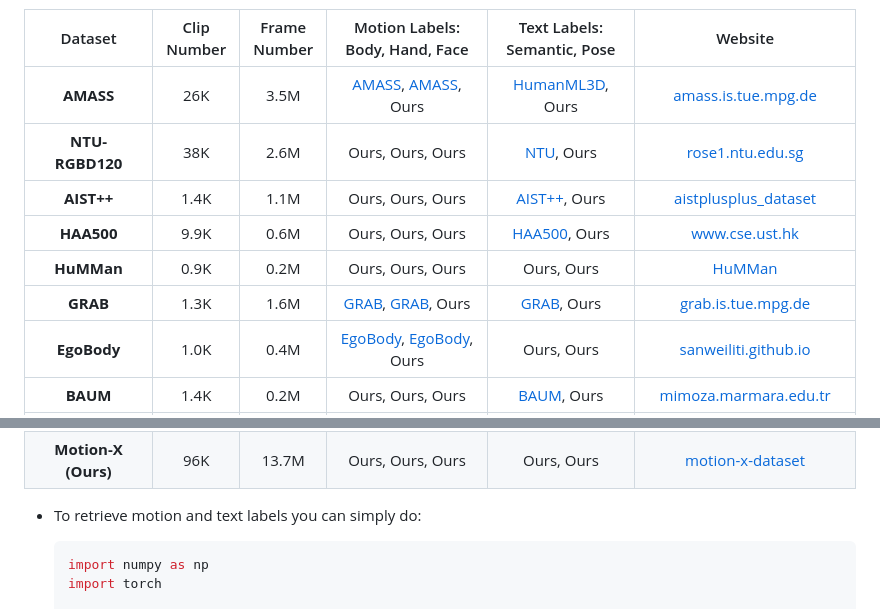
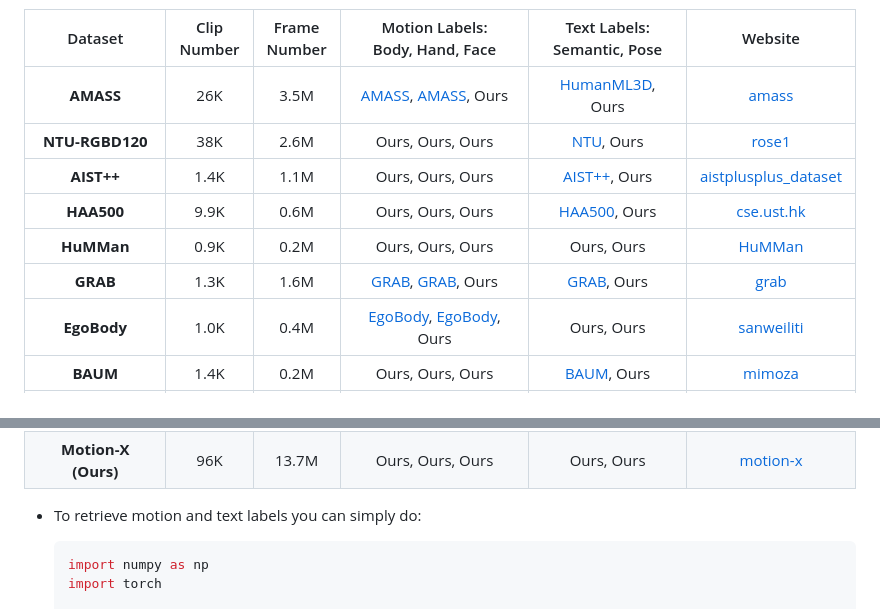
Before and after one commit to IDEA-Research/Motion-X, a Markdown page: README.md, 2 parts joined by grey strips. Drawn GitHub-style.

```diff
--- a/README.md
+++ b/README.md
@@ -72,7 +72,7 @@ We hope to disseminate Motion-X in a manner that aligns with the original data s
     <td align="center">3.5M</td>
     <td align="center"><a href="https://amass.is.tue.mpg.de/" target="_blank">AMASS</a>, <a href="https://amass.is.tue.mpg.de/" target="_blank">AMASS</a>, Ours</td>
     <td align="center"><a href="https://github.com/EricGuo5513/HumanML3D" target="_blank">HumanML3D</a>, Ours</td>
-    <td align="center"><a href="https://amass.is.tue.mpg.de/" target="_blank">amass.is.tue.mpg.de</a></td>
+    <td align="center"><a href="https://amass.is.tue.mpg.de/" target="_blank">amass</a></td>
   </tr>
   <tr></tr>
   <tr>
@@ -81,7 +81,7 @@ We hope to disseminate Motion-X in a manner that aligns with the original data s
     <td align="center">2.6M</td>
     <td align="center">Ours, Ours, Ours</td>
     <td align="center"><a href="https://rose1.ntu.edu.sg/dataset/actionRecognition/" target="_blank">NTU</a>, Ours</td>
-    <td align="center"><a href="https://rose1.ntu.edu.sg/dataset/actionRecognition/" target="_blank">rose1.ntu.edu.sg</a></td>
+    <td align="center"><a href="https://rose1.ntu.edu.sg/dataset/actionRecognition/" target="_blank">rose1</a></td>
   </tr>
   <tr></tr>
   <tr>
@@ -99,7 +99,7 @@ We hope to disseminate Motion-X in a manner that aligns with the original data s
     <td align="center">0.6M</td>
     <td align="center">Ours, Ours, Ours</td>
     <td align="center"><a href="https://www.cse.ust.hk/haa/" target="_blank">HAA500</a>, Ours</td>
-    <td align="center"><a href="https://www.cse.ust.hk/haa/" target="_blank">www.cse.ust.hk</a></td>
+    <td align="center"><a href="https://www.cse.ust.hk/haa/" target="_blank">cse.ust.hk</a></td>
   </tr>
   <tr></tr>
   <tr>
@@ -117,7 +117,7 @@ We hope to disseminate Motion-X in a manner that aligns with the original data s
     <td align="center">1.6M</td>
     <td align="center"><a href="https://grab.is.tue.mpg.de/" target="_blank">GRAB</a>, <a href="https://grab.is.tue.mpg.de/" target="_blank">GRAB</a>, Ours</td>
     <td align="center"><a href="https://grab.is.tue.mpg.de/" target="_blank">GRAB</a>, Ours</td>
-    <td align="center"><a href="https://grab.is.tue.mpg.de/" target="_blank">grab.is.tue.mpg.de</a></td>
+    <td align="center"><a href="https://grab.is.tue.mpg.de/" target="_blank">grab</a></td>
   </tr>
   <tr></tr>
   <tr>
@@ -126,7 +126,7 @@ We hope to disseminate Motion-X in a manner that aligns with the original data s
     <td align="center">0.4M</td>
     <td align="center"><a href="https://sanweiliti.github.io/egobody/egobody.html" target="_blank">EgoBody</a>, <a href="https://sanweiliti.github.io/egobody/egobody.html" target="_blank">EgoBody</a>, Ours</td>
     <td align="center">Ours, Ours</td>
-    <td align="center"><a href="https://sanweiliti.github.io/egobody/egobody.html" target="_blank">sanweiliti.github.io</a></td>
+    <td align="center"><a href="https://sanweiliti.github.io/egobody/egobody.html" target="_blank">sanweiliti</a></td>
   </tr>
   <tr></tr>
   <tr>
@@ -135,7 +135,7 @@ We hope to disseminate Motion-X in a manner that aligns with the original data s
     <td align="center">0.2M</td>
     <td align="center">Ours, Ours, Ours</td>
     <td align="center"><a href="https://mimoza.marmara.edu.tr/~cigdem.erdem/BAUM1/" target="_blank">BAUM</a>, Ours</td>
-    <td align="center"><a href="https://mimoza.marmara.edu.tr/~cigdem.erdem/BAUM1/" target="_blank">mimoza.marmara.edu.tr</a></td>
+    <td align="center"><a href="https://mimoza.marmara.edu.tr/~cigdem.erdem/BAUM1/" target="_blank">mimoza</a></td>
   </tr>
   <tr></tr>
   <tr>
@@ -154,7 +154,7 @@ We hope to disseminate Motion-X in a manner that aligns with the original data s
     <td align="center">13.7M</td>
     <td align="center">Ours, Ours, Ours</td>
     <td align="center">Ours, Ours</td>
-    <td align="center"><a href="https://motion-x-dataset.github.io/" target="_blank">motion-x-dataset</a></td>
+    <td align="center"><a href="https://motion-x-dataset.github.io/" target="_blank">motion-x</a></td>
   </tr>
 </table>
 </div>
```
Also changed, not shown: other parts of README.md (+1 -1 lines).
